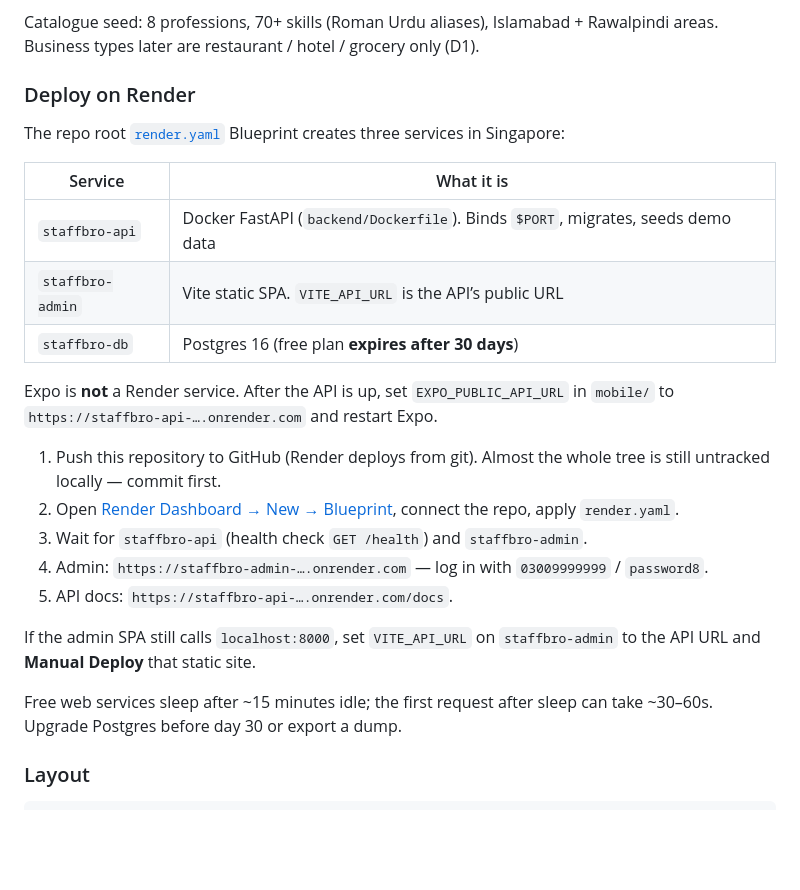
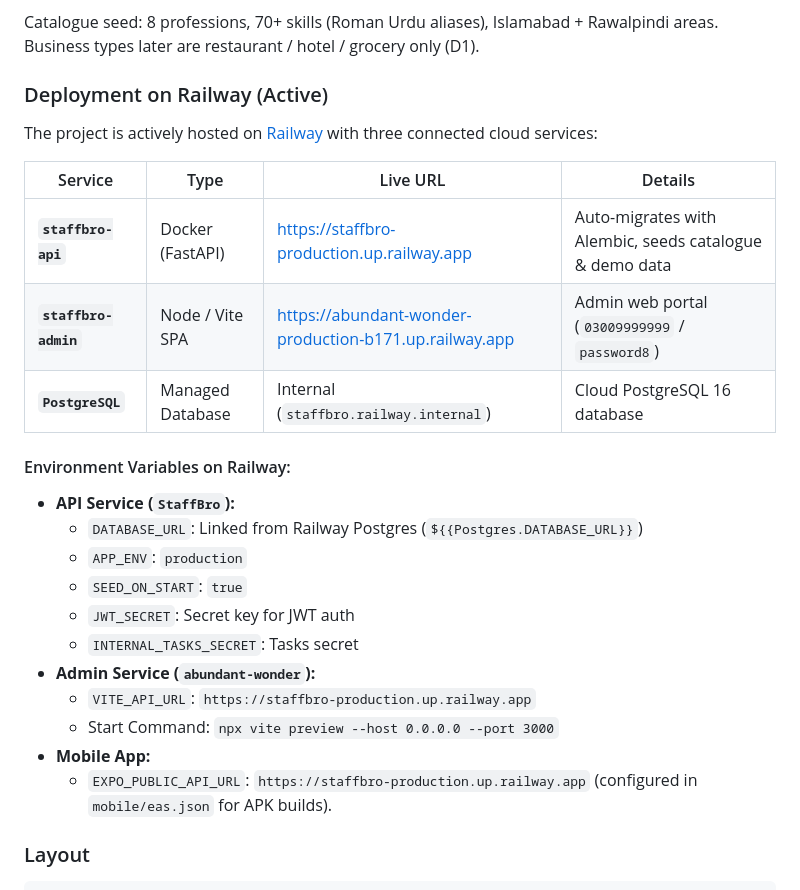
Before and after one commit to MuhammadHaris249518/StaffBro, a Markdown page: README.md, the part around the change. Drawn GitHub-style; blank space fills up the shorter version.

Commit message:
Document active Railway deployment in README.md

```diff
--- a/README.md
+++ b/README.md
@@ -57,27 +57,28 @@ Copy [`.env.example`](./.env.example) to `.env` if you run the API outside Compo
 
 Catalogue seed: 8 professions, 70+ skills (Roman Urdu aliases), Islamabad + Rawalpindi areas. Business types later are restaurant / hotel / grocery only (D1).
 
-### Deploy on Render
+### Deployment on Railway (Active)
 
-The repo root [`render.yaml`](./render.yaml) Blueprint creates three services in Singapore:
+The project is actively hosted on [Railway](https://railway.app) with three connected cloud services:
 
-| Service | What it is |
-| --- | --- |
-| `staffbro-api` | Docker FastAPI (`backend/Dockerfile`). Binds `$PORT`, migrates, seeds demo data |
-| `staffbro-admin` | Vite static SPA. `VITE_API_URL` is the API’s public URL |
-| `staffbro-db` | Postgres 16 (free plan **expires after 30 days**) |
+| Service | Type | Live URL | Details |
+| --- | --- | --- | --- |
+| **`staffbro-api`** | Docker (FastAPI) | [https://staffbro-production.up.railway.app](https://staffbro-production.up.railway.app/docs) | Auto-migrates with Alembic, seeds catalogue & demo data |
+| **`staffbro-admin`** | Node / Vite SPA | [https://abundant-wonder-production-b171.up.railway.app](https://abundant-wonder-production-b171.up.railway.app) | Admin web portal (`03009999999` / `password8`) |
+| **`PostgreSQL`** | Managed Database | Internal (`staffbro.railway.internal`) | Cloud PostgreSQL 16 database |
 
-Expo is **not** a Render service. After the API is up, set `EXPO_PUBLIC_API_URL` in `mobile/` to `https://staffbro-api-….onrender.com` and restart Expo.
-
-1. Push this repository to GitHub (Render deploys from git). Almost the whole tree is still untracked locally — commit first.
-2. Open [Render Dashboard → New → Blueprint](https://dashboard.render.com/blueprints/new), connect the repo, apply `render.yaml`.
-3. Wait for `staffbro-api` (health check `GET /health`) and `staffbro-admin`.
-4. Admin: `https://staffbro-admin-….onrender.com` — log in with `03009999999` / `password8`.
-5. API docs: `https://staffbro-api-….onrender.com/docs`.
-
-If the admin SPA still calls `localhost:8000`, set `VITE_API_URL` on `staffbro-admin` to the API URL and **Manual Deploy** that static site.
-
-Free web services sleep after ~15 minutes idle; the first request after sleep can take ~30–60s. Upgrade Postgres before day 30 or export a dump.
+#### Environment Variables on Railway:
+* **API Service (`StaffBro`):**
+  * `DATABASE_URL`: Linked from Railway Postgres (`${{Postgres.DATABASE_URL}}`)
+  * `APP_ENV`: `production`
+  * `SEED_ON_START`: `true`
+  * `JWT_SECRET`: Secret key for JWT auth
+  * `INTERNAL_TASKS_SECRET`: Tasks secret
+* **Admin Service (`abundant-wonder`):**
+  * `VITE_API_URL`: `https://staffbro-production.up.railway.app`
+  * Start Command: `npx vite preview --host 0.0.0.0 --port 3000`
+* **Mobile App:**
+  * `EXPO_PUBLIC_API_URL`: `https://staffbro-production.up.railway.app` (configured in `mobile/eas.json` for APK builds).
 
 ### Layout
 
```
